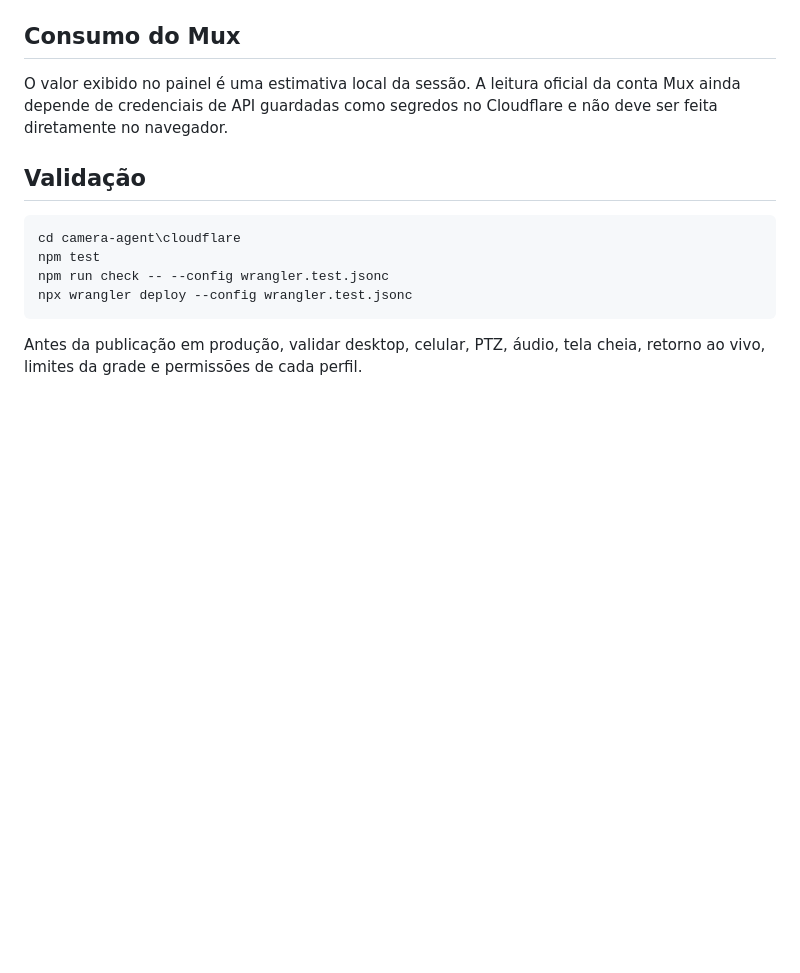
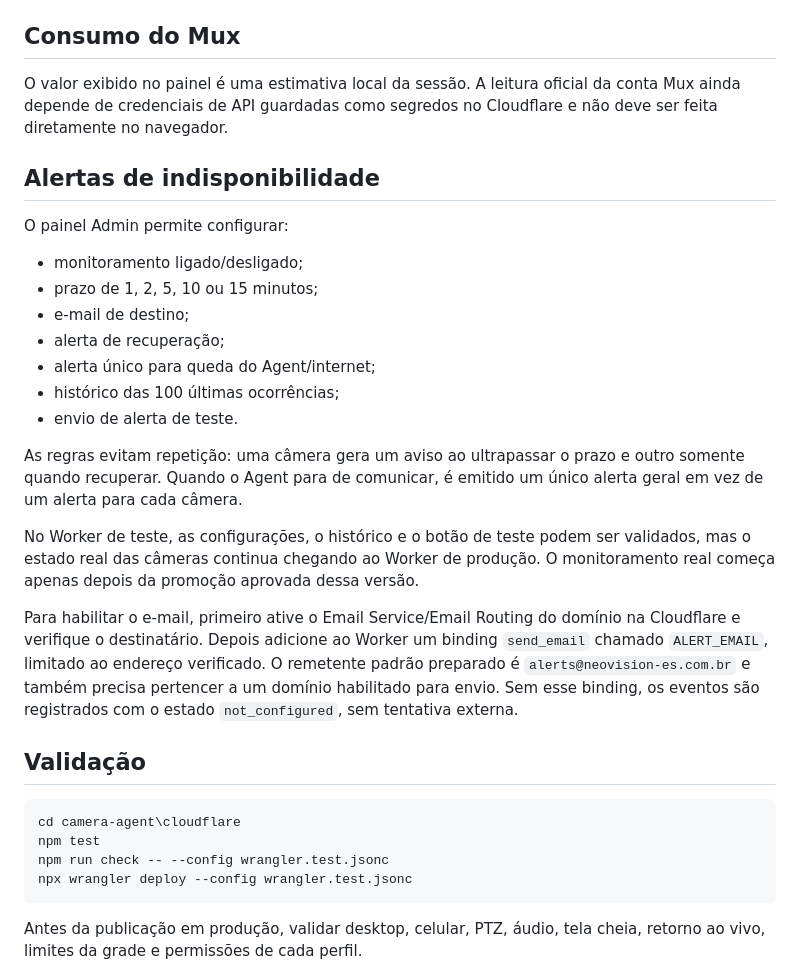
Before and after one commit to neo-vision1/neo-stream, a Markdown page: camera-agent/cloudflare/TEST_SITE.md, the part around the change. Drawn GitHub-style; blank space fills up the shorter version.

Commit message:
feat(test): configure alerts TEST_SITE.md

````diff
--- a/camera-agent/cloudflare/TEST_SITE.md
+++ b/camera-agent/cloudflare/TEST_SITE.md
@@ -44,6 +44,24 @@ Se o esquema já foi aplicado antes desta atualização, execute o arquivo novam
 
 O valor exibido no painel é uma estimativa local da sessão. A leitura oficial da conta Mux ainda depende de credenciais de API guardadas como segredos no Cloudflare e não deve ser feita diretamente no navegador.
 
+## Alertas de indisponibilidade
+
+O painel Admin permite configurar:
+
+- monitoramento ligado/desligado;
+- prazo de 1, 2, 5, 10 ou 15 minutos;
+- e-mail de destino;
+- alerta de recuperação;
+- alerta único para queda do Agent/internet;
+- histórico das 100 últimas ocorrências;
+- envio de alerta de teste.
+
+As regras evitam repetição: uma câmera gera um aviso ao ultrapassar o prazo e outro somente quando recuperar. Quando o Agent para de comunicar, é emitido um único alerta geral em vez de um alerta para cada câmera.
+
+No Worker de teste, as configurações, o histórico e o botão de teste podem ser validados, mas o estado real das câmeras continua chegando ao Worker de produção. O monitoramento real começa apenas depois da promoção aprovada dessa versão.
+
+Para habilitar o e-mail, primeiro ative o Email Service/Email Routing do domínio na Cloudflare e verifique o destinatário. Depois adicione ao Worker um binding `send_email` chamado `ALERT_EMAIL`, limitado ao endereço verificado. O remetente padrão preparado é `alerts@neovision-es.com.br` e também precisa pertencer a um domínio habilitado para envio. Sem esse binding, os eventos são registrados com o estado `not_configured`, sem tentativa externa.
+
 ## Validação
 
 ```powershell
````
